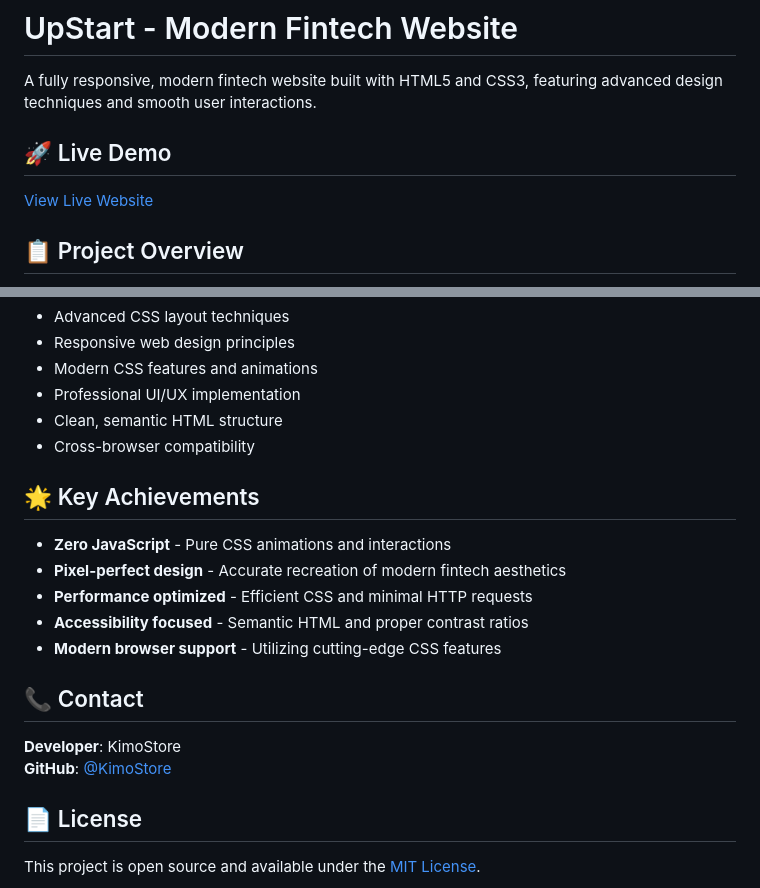
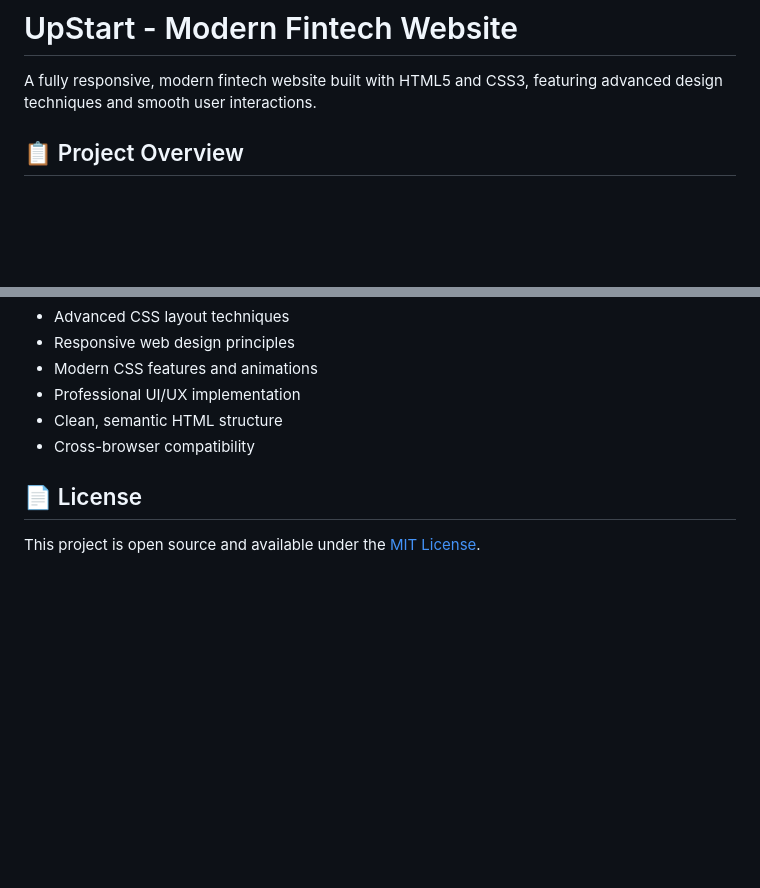
Before and after one commit to sngr0x0/static-website-cloning, a Markdown page: README.md, 2 parts joined by grey strips. Rendered like a GitHub page; blank space fills up the shorter version.

```diff
--- a/README.md
+++ b/README.md
@@ -1,10 +1,6 @@
 # UpStart - Modern Fintech Website
 
 A fully responsive, modern fintech website built with HTML5 and CSS3, featuring advanced design techniques and smooth user interactions.
-
-## 🚀 Live Demo
-
-[View Live Website](https://github.com/KimoStore/Static-website-cloning-Ehab)
 
 ## 📋 Project Overview
 
@@ -177,19 +173,6 @@ This project demonstrates proficiency in:
 - Clean, semantic HTML structure
 - Cross-browser compatibility
 
-## 🌟 Key Achievements
-
-- **Zero JavaScript** - Pure CSS animations and interactions
-- **Pixel-perfect design** - Accurate recreation of modern fintech aesthetics
-- **Performance optimized** - Efficient CSS and minimal HTTP requests
-- **Accessibility focused** - Semantic HTML and proper contrast ratios
-- **Modern browser support** - Utilizing cutting-edge CSS features
-
-## 📞 Contact
-
-**Developer**: KimoStore
-**GitHub**: [@KimoStore](https://github.com/KimoStore)
-
 ## 📄 License
 
 This project is open source and available under the [MIT License](LICENSE).
```
